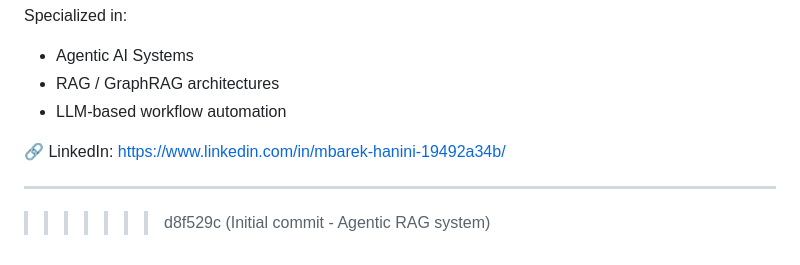
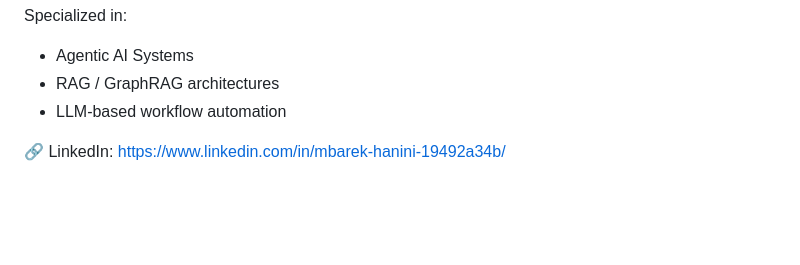
Before and after one commit to hanini123/agentic-rag-system, a Markdown page: README.md, the part around the change. Rendered like a GitHub page; blank space fills up the shorter version.

```diff
--- a/README.md
+++ b/README.md
@@ -259,7 +259,3 @@ Specialized in:
 - LLM-based workflow automation
 
 🔗 LinkedIn: https://www.linkedin.com/in/mbarek-hanini-19492a34b/
-
----
-
-> > > > > > > d8f529c (Initial commit - Agentic RAG system)
```
